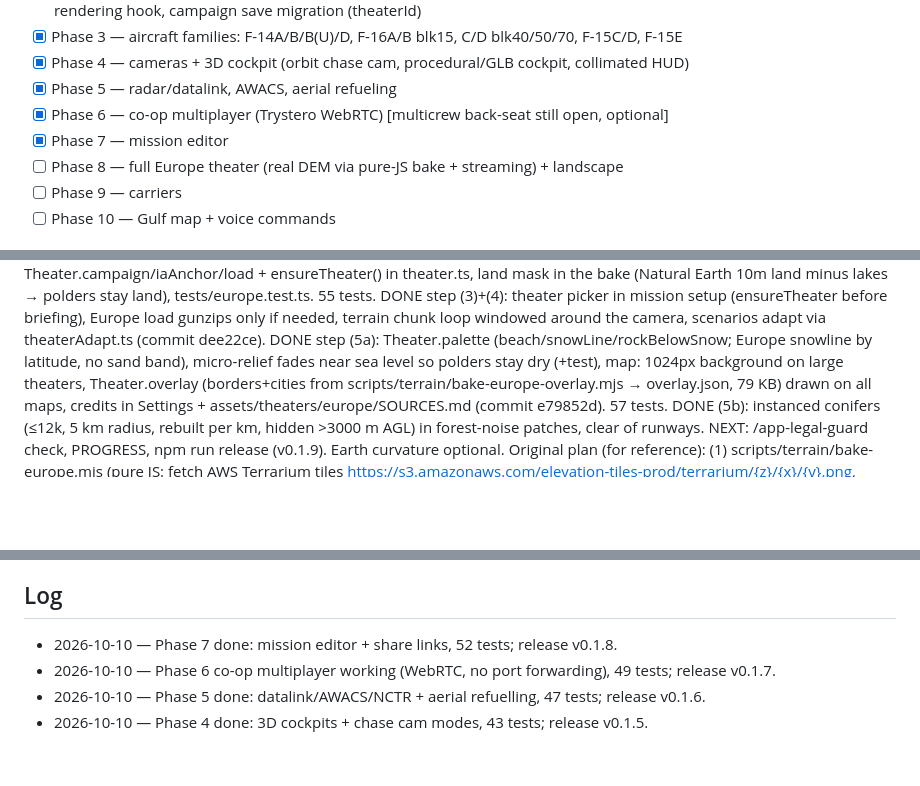
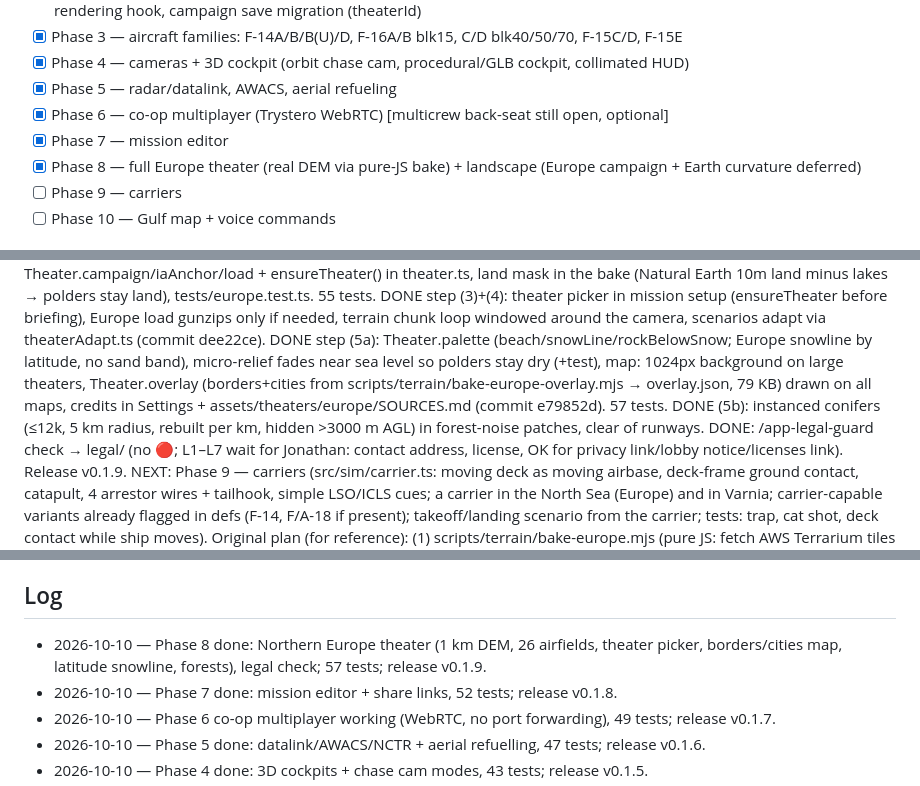
Before and after one commit to briefcasejona/CFS, a Markdown page: docs/PROGRESS.md, 3 parts joined by grey strips. Rendered like a GitHub page; blank space fills up the shorter version.

Commit message:
PROGRESS: Phase 8 done

```diff
--- a/docs/PROGRESS.md
+++ b/docs/PROGRESS.md
@@ -38,7 +38,7 @@ less than 60 minutes old (someone else is working). When taking over, set `owner
 - [x] Phase 5 — radar/datalink, AWACS, aerial refueling
 - [x] Phase 6 — co-op multiplayer (Trystero WebRTC) [multicrew back-seat still open, optional]
 - [x] Phase 7 — mission editor
-- [ ] Phase 8 — full Europe theater (real DEM via pure-JS bake + streaming) + landscape
+- [x] Phase 8 — full Europe theater (real DEM via pure-JS bake) + landscape (Europe campaign + Earth curvature deferred)
 - [ ] Phase 9 — carriers
 - [ ] Phase 10 — Gulf map + voice commands
 
@@ -60,7 +60,8 @@ DONE step (2): src/world/theaters/europe.ts (DEM rawHeight + fbm micro-relief, 2
 DONE step (3)+(4): theater picker in mission setup (ensureTheater before briefing), Europe load gunzips only if needed, terrain chunk loop windowed around the camera, scenarios adapt via theaterAdapt.ts (commit dee22ce).
 DONE step (5a): Theater.palette (beach/snowLine/rockBelowSnow; Europe snowline by latitude, no sand band), micro-relief fades near sea level so polders stay dry (+test), map: 1024px background on large theaters, Theater.overlay (borders+cities from scripts/terrain/bake-europe-overlay.mjs → overlay.json, 79 KB) drawn on all maps, credits in Settings + assets/theaters/europe/SOURCES.md (commit e79852d). 57 tests.
 DONE (5b): instanced conifers (≤12k, 5 km radius, rebuilt per km, hidden >3000 m AGL) in forest-noise patches, clear of runways.
-NEXT: /app-legal-guard check, PROGRESS, npm run release (v0.1.9). Earth curvature optional.
+DONE: /app-legal-guard check → legal/ (no 🔴; L1–L7 wait for Jonathan: contact address, license, OK for privacy link/lobby notice/licenses link). Release v0.1.9.
+NEXT: Phase 9 — carriers (src/sim/carrier.ts: moving deck as moving airbase, deck-frame ground contact, catapult, 4 arrestor wires + tailhook, simple LSO/ICLS cues; a carrier in the North Sea (Europe) and in Varnia; carrier-capable variants already flagged in defs (F-14, F/A-18 if present); takeoff/landing scenario from the carrier; tests: trap, cat shot, deck contact while ship moves).
 Original plan (for reference):
 (1) scripts/terrain/bake-europe.mjs (pure JS: fetch AWS Terrarium tiles https://s3.amazonaws.com/elevation-tiles-prod/terrarium/{z}/{x}/{y}.png,
 decode with pngjs, height = (R*256 + G + B/256) - 32768) for lon −6…20, lat 42…62 at zoom ~7–8 → resample into a Transverse-Mercator
@@ -76,6 +77,7 @@ terrain vertex positions (h -= d²/(2R) relative to the camera) for the horizon;
 Tiles (Mapzen: SRTM/GMTED/ETOPO1 etc.) and OurAirports (public domain). Tests: projection round trip, baked tile sampling, airbases on land.
 
 ## Log
+- 2026-10-10 — Phase 8 done: Northern Europe theater (1 km DEM, 26 airfields, theater picker, borders/cities map, latitude snowline, forests), legal check; 57 tests; release v0.1.9.
 - 2026-10-10 — Phase 7 done: mission editor + share links, 52 tests; release v0.1.8.
 - 2026-10-10 — Phase 6 co-op multiplayer working (WebRTC, no port forwarding), 49 tests; release v0.1.7.
 - 2026-10-10 — Phase 5 done: datalink/AWACS/NCTR + aerial refuelling, 47 tests; release v0.1.6.
```
Also changed, not shown: other parts of docs/PROGRESS.md (+1 -1 lines).
